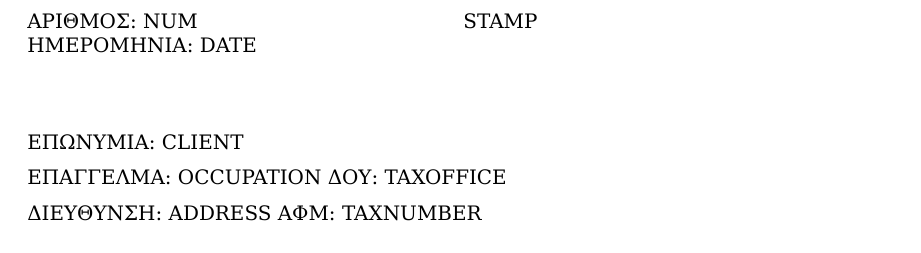
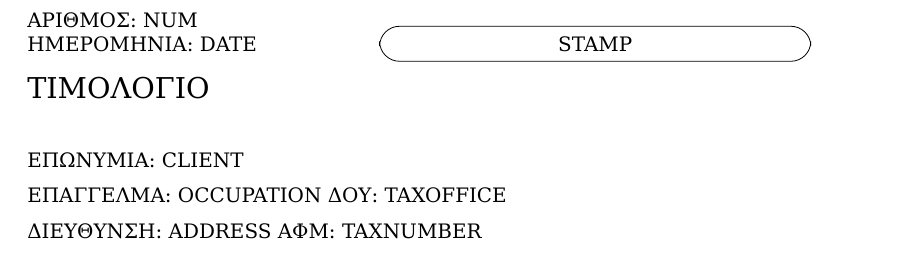
Before and after one commit to louridas/invoices, a LaTeX document (invoice.tex): part of the page, cut so that both start at the same text. Compiled offline with XeLaTeX.

Commit message:
improved layout and invoice header

```diff
--- a/invoice.tex
+++ b/invoice.tex
@@ -1,6 +1,8 @@
 \documentclass[a4paper]{article}
 \usepackage{fontspec}
 \usepackage{multirow}
+
+\usepackage[framemethod=TikZ]{mdframed}
 
 \usepackage{tabu}
 \usepackage{numprint}
@@ -32,15 +34,22 @@ ItalicFont={DejaVu Sans Oblique}]{DejaVu Sans}
 
 \vspace{3cm}
 
-\begin{minipage}[t]{0.5\textwidth}
+\begin{minipage}{0.4\textwidth}
 ΑΡΙΘΜΟΣ: {{NUM}}\\
 ΗΜΕΡΟΜΗΝΙΑ: {{DATE}}\\
 \end{minipage}
-\begin{minipage}[t]{0.5\textwidth}
+\begin{minipage}{0.5\textwidth}
+\begin{mdframed}[roundcorner=10pt]
+\begin{center}
 {{STAMP}}
+\end{center}
+\end{mdframed}
 \end{minipage}
 
-\vspace{1cm}
+{\Large ΤΙΜΟΛΟΓΙΟ}
+
+\vspace{0.8cm}
+
 ΕΠΩΝΥΜΙΑ: {{CLIENT}}\\[0.2cm]
 ΕΠΑΓΓΕΛΜΑ: {{OCCUPATION}} ΔΟΥ: {{TAXOFFICE}}\\ [0.2cm]
 ΔΙΕΥΘΥΝΣΗ: {{ADDRESS}} ΑΦΜ: {{TAXNUMBER}}\\ [0.2cm]
```
Also changed, not shown: invoice_1.pdf, 1 other file.
